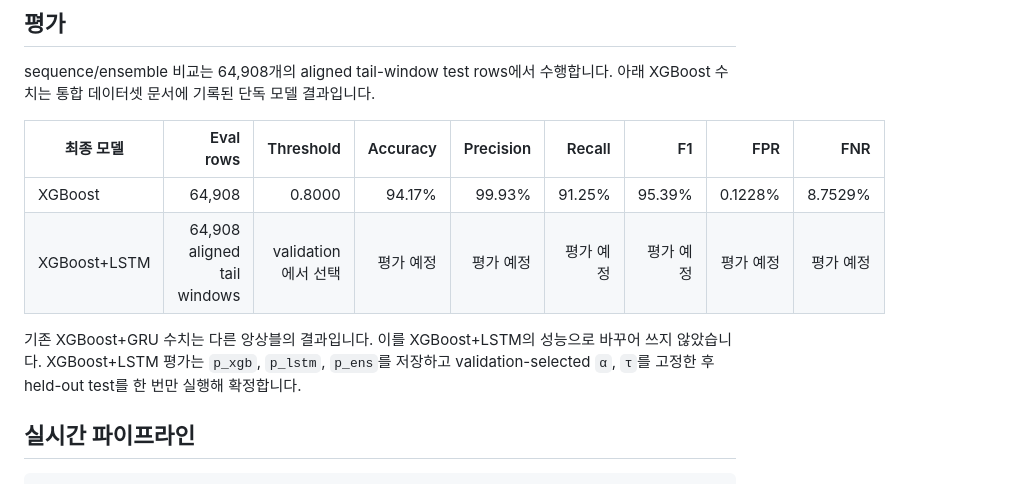
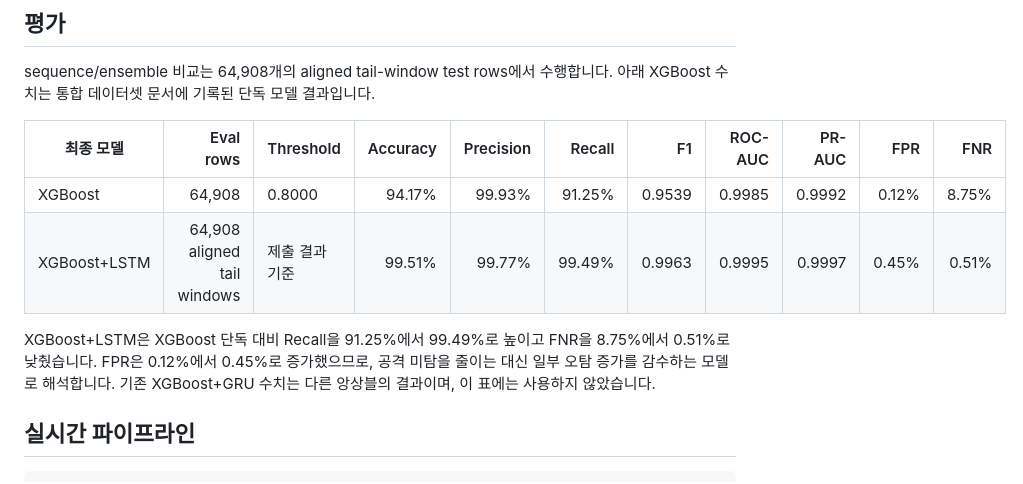
Before and after one commit to candy3157/ndr-lab-portfolio, a Markdown page: README.md, the part around the change. Drawn GitHub-style.

Commit message:
docs: add XGBoost-LSTM ensemble evaluation metrics

```diff
--- a/README.md
+++ b/README.md
@@ -84,12 +84,12 @@ XGBoost와 LSTM은 같은 tail window 기준으로 정렬한 뒤 결합합니다
 
 sequence/ensemble 비교는 64,908개의 aligned tail-window test rows에서 수행합니다. 아래 XGBoost 수치는 통합 데이터셋 문서에 기록된 단독 모델 결과입니다.
 
-| 최종 모델 | Eval rows | Threshold | Accuracy | Precision | Recall | F1 | FPR | FNR |
-| --- | ---: | ---: | ---: | ---: | ---: | ---: | ---: | ---: |
-| XGBoost | 64,908 | 0.8000 | 94.17% | 99.93% | 91.25% | 95.39% | 0.1228% | 8.7529% |
-| XGBoost+LSTM | 64,908 aligned tail windows | validation에서 선택 | 평가 예정 | 평가 예정 | 평가 예정 | 평가 예정 | 평가 예정 | 평가 예정 |
+| 최종 모델 | Eval rows | Threshold | Accuracy | Precision | Recall | F1 | ROC-AUC | PR-AUC | FPR | FNR |
+| --- | ---: | --- | ---: | ---: | ---: | ---: | ---: | ---: | ---: | ---: |
+| XGBoost | 64,908 | 0.8000 | 94.17% | 99.93% | 91.25% | 0.9539 | 0.9985 | 0.9992 | 0.12% | 8.75% |
+| XGBoost+LSTM | 64,908 aligned tail windows | 제출 결과 기준 | 99.51% | 99.77% | 99.49% | 0.9963 | 0.9995 | 0.9997 | 0.45% | 0.51% |
 
-기존 XGBoost+GRU 수치는 다른 앙상블의 결과입니다. 이를 XGBoost+LSTM의 성능으로 바꾸어 쓰지 않았습니다. XGBoost+LSTM 평가는 `p_xgb`, `p_lstm`, `p_ens`를 저장하고 validation-selected `α`, `τ`를 고정한 후 held-out test를 한 번만 실행해 확정합니다.
+XGBoost+LSTM은 XGBoost 단독 대비 Recall을 91.25%에서 99.49%로 높이고 FNR을 8.75%에서 0.51%로 낮췄습니다. FPR은 0.12%에서 0.45%로 증가했으므로, 공격 미탐을 줄이는 대신 일부 오탐 증가를 감수하는 모델로 해석합니다. 기존 XGBoost+GRU 수치는 다른 앙상블의 결과이며, 이 표에는 사용하지 않았습니다.
 
 ## 실시간 파이프라인
 
```
